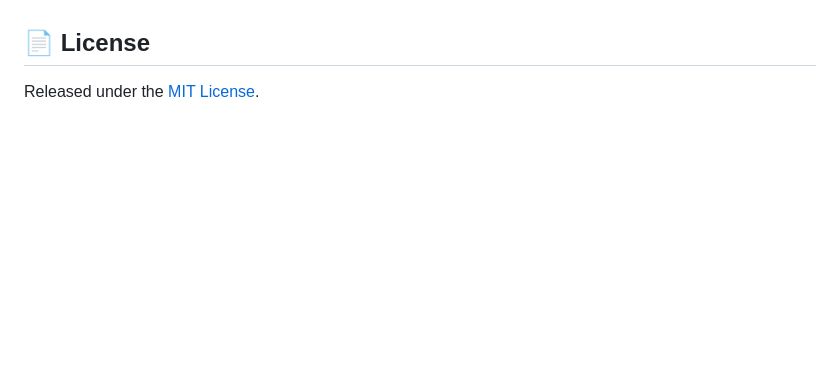
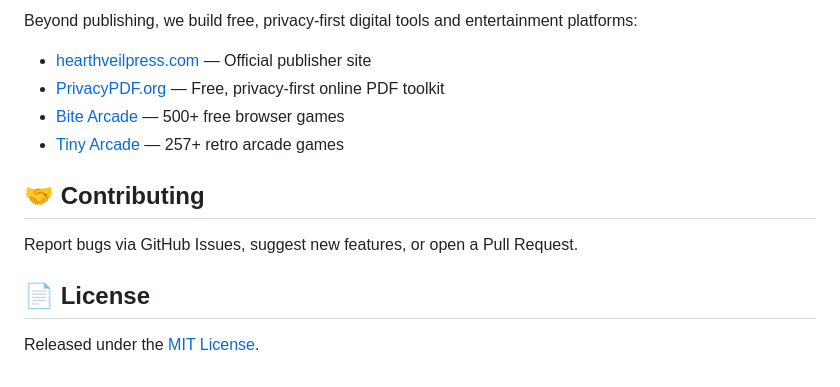
Before and after one commit to bite-arcade/privacy-pdf, a Markdown page: README.md, the part around one of its changes. GitHub-like rendering; blank space fills up the shorter version.

```diff
--- a/README.md
+++ b/README.md
@@ -74,3 +75,13 @@ Please read [CONTRIBUTING.md](CONTRIBUTING.md) first. For security issues, do
+Beyond publishing, we build free, privacy-first digital tools and entertainment platforms:
+
+- [hearthveilpress.com](https://hearthveilpress.com) — Official publisher site
+- [PrivacyPDF.org](https://privacypdf.org) — Free, privacy-first online PDF toolkit
+- [Bite Arcade](https://bite-arcade.com) — 500+ free browser games
+- [Tiny Arcade](https://tiny-arcade.com) — 257+ retro arcade games
+
+## 🤝 Contributing
+
+Report bugs via GitHub Issues, suggest new features, or open a Pull Request.
 
 ## 📄 License
 
```
Also changed, not shown: other parts of README.md (+48 -47 lines).
